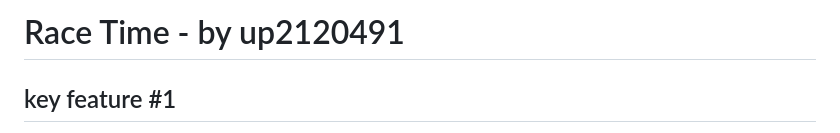
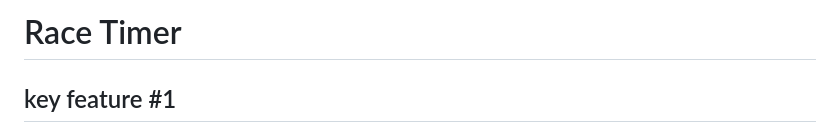
Before and after one commit to TahmidGithub/Race-timer-web-application, a Markdown page: README.md, the part around the change. GitHub-like rendering.

Commit message:
Update project title and enhance README section

```diff
--- a/README.md
+++ b/README.md
@@ -1,4 +1,4 @@
-# Race Time - by up2120491
+# Race Timer
 
 ## key feature #1
 SPA navigation without reloads.
```
